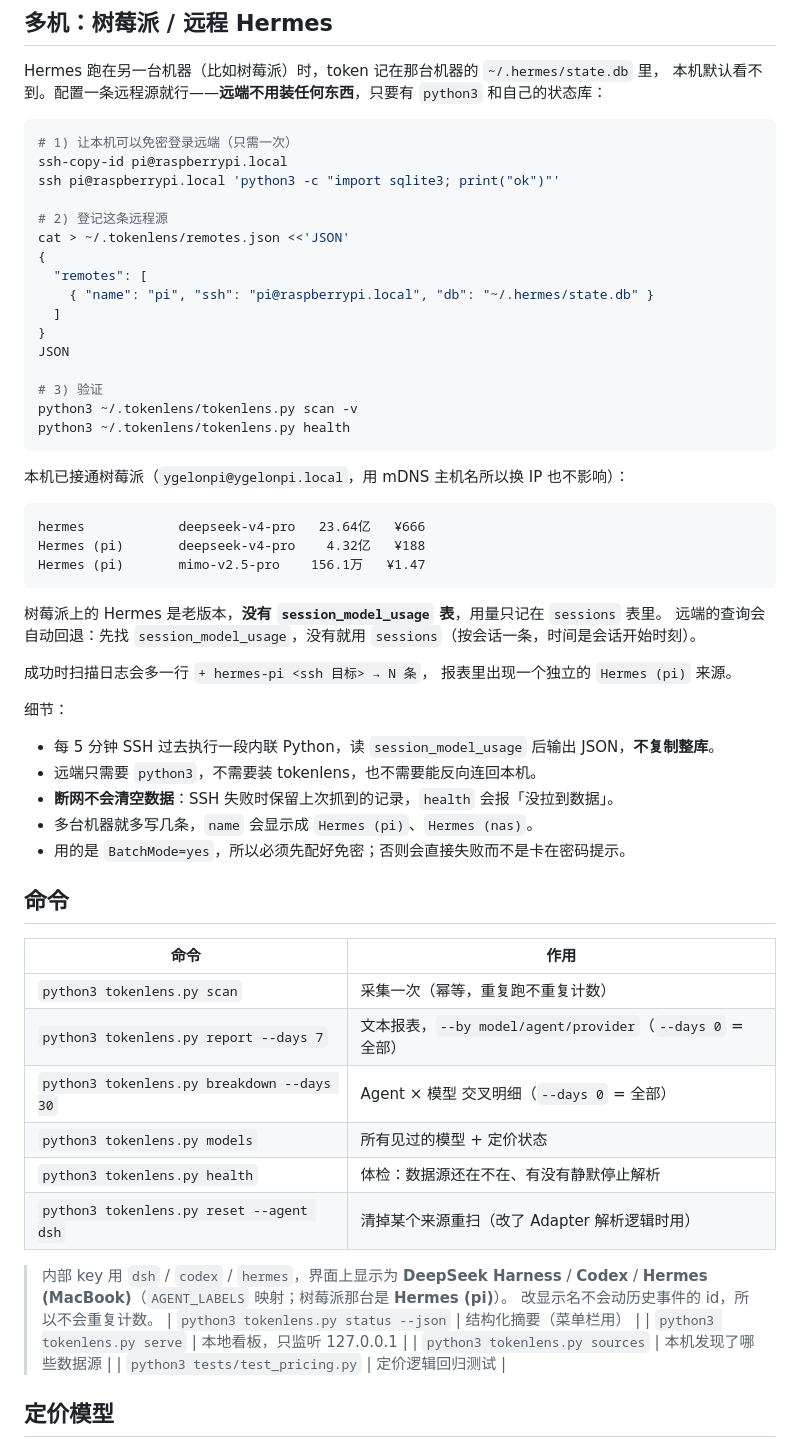
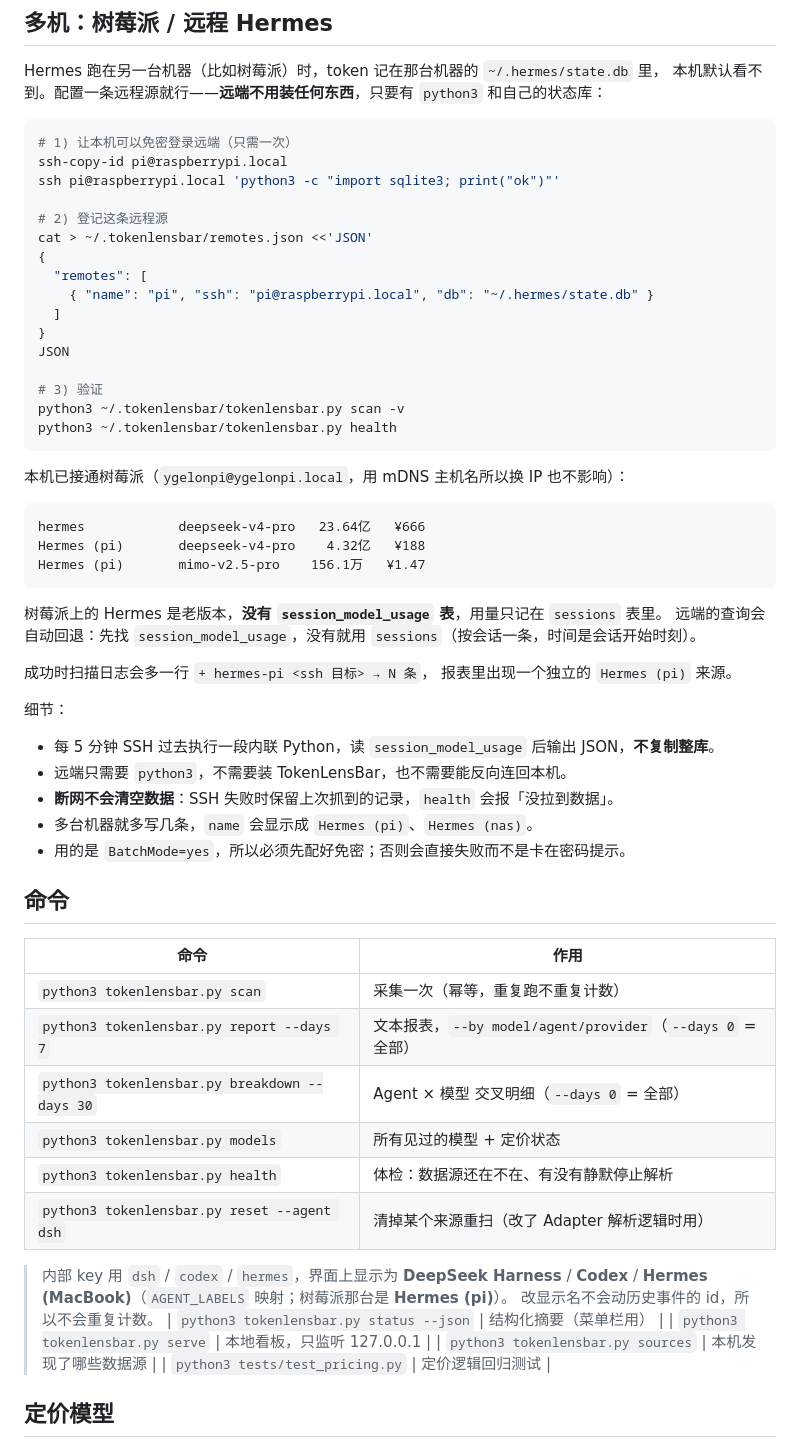
Before and after one commit to ygelonJIN/TokenLensBar, a Markdown page: README.md, the part around the change printed below. Drawn GitHub-style.

````diff
--- a/README.md
+++ b/README.md
@@ -257,7 +260,7 @@ ssh-copy-id pi@raspberrypi.local
 ssh pi@raspberrypi.local 'python3 -c "import sqlite3; print("ok")"'
 
 # 2) 登记这条远程源
-cat > ~/.tokenlens/remotes.json <<'JSON'
+cat > ~/.tokenlensbar/remotes.json <<'JSON'
 {
   "remotes": [
     { "name": "pi", "ssh": "pi@raspberrypi.local", "db": "~/.hermes/state.db" }
@@ -266,8 +269,8 @@ cat > ~/.tokenlens/remotes.json <<'JSON'
 JSON
 
 # 3) 验证
-python3 ~/.tokenlens/tokenlens.py scan -v
-python3 ~/.tokenlens/tokenlens.py health
+python3 ~/.tokenlensbar/tokenlensbar.py scan -v
+python3 ~/.tokenlensbar/tokenlensbar.py health
 ```
 
 本机已接通树莓派（`ygelonpi@ygelonpi.local`，用 mDNS 主机名所以换 IP 也不影响）：
@@ -287,7 +290,7 @@ Hermes (pi)       mimo-v2.5-pro    156.1万   ¥1.47
 细节：
 
 - 每 5 分钟 SSH 过去执行一段内联 Python，读 `session_model_usage` 后输出 JSON，**不复制整库**。
-- 远端只需要 `python3`，不需要装 tokenlens，也不需要能反向连回本机。
+- 远端只需要 `python3`，不需要装 TokenLensBar，也不需要能反向连回本机。
 - **断网不会清空数据**：SSH 失败时保留上次抓到的记录，`health` 会报「没拉到数据」。
 - 多台机器就多写几条，`name` 会显示成 `Hermes (pi)`、`Hermes (nas)`。
 - 用的是 `BatchMode=yes`，所以必须先配好免密；否则会直接失败而不是卡在密码提示。
@@ -296,19 +299,19 @@ Hermes (pi)       mimo-v2.5-pro    156.1万   ¥1.47
 
 | 命令 | 作用 |
 | --- | --- |
-| `python3 tokenlens.py scan` | 采集一次（幂等，重复跑不重复计数） |
-| `python3 tokenlens.py report --days 7` | 文本报表，`--by model/agent/provider`（`--days 0` = 全部） |
-| `python3 tokenlens.py breakdown --days 30` | Agent × 模型 交叉明细（`--days 0` = 全部） |
-| `python3 tokenlens.py models` | 所有见过的模型 + 定价状态 |
-| `python3 tokenlens.py health` | 体检：数据源还在不在、有没有静默停止解析 |
-| `python3 tokenlens.py reset --agent dsh` | 清掉某个来源重扫（改了 Adapter 解析逻辑时用） |
+| `python3 tokenlensbar.py scan` | 采集一次（幂等，重复跑不重复计数） |
+| `python3 tokenlensbar.py report --days 7` | 文本报表，`--by model/agent/provider`（`--days 0` = 全部） |
+| `python3 tokenlensbar.py breakdown --days 30` | Agent × 模型 交叉明细（`--days 0` = 全部） |
+| `python3 tokenlensbar.py models` | 所有见过的模型 + 定价状态 |
+| `python3 tokenlensbar.py health` | 体检：数据源还在不在、有没有静默停止解析 |
+| `python3 tokenlensbar.py reset --agent dsh` | 清掉某个来源重扫（改了 Adapter 解析逻辑时用） |
 
 > 内部 key 用 `dsh` / `codex` / `hermes`，界面上显示为 **DeepSeek Harness** / **Codex** /
 > **Hermes (MacBook)**（`AGENT_LABELS` 映射；树莓派那台是 **Hermes (pi)**）。
 > 改显示名不会动历史事件的 id，所以不会重复计数。
-| `python3 tokenlens.py status --json` | 结构化摘要（菜单栏用） |
-| `python3 tokenlens.py serve` | 本地看板，只监听 127.0.0.1 |
-| `python3 tokenlens.py sources` | 本机发现了哪些数据源 |
+| `python3 tokenlensbar.py status --json` | 结构化摘要（菜单栏用） |
+| `python3 tokenlensbar.py serve` | 本地看板，只监听 127.0.0.1 |
+| `python3 tokenlensbar.py sources` | 本机发现了哪些数据源 |
 | `python3 tests/test_pricing.py` | 定价逻辑回归测试 |
 
 ## 定价模型
````
Also changed, not shown: other parts of README.md (+37 -34 lines), docs/dashboard.png, docs/panel.png, 8 other files.
